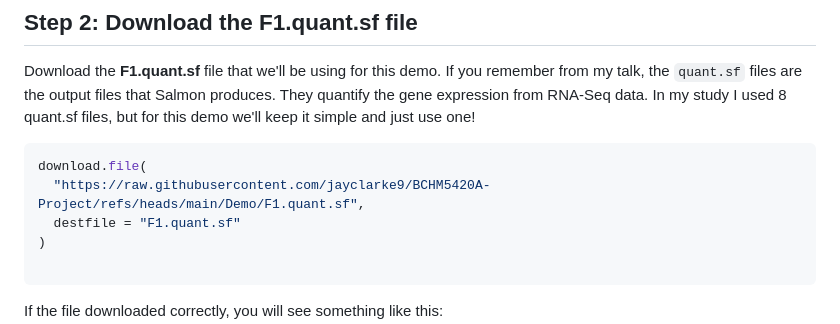
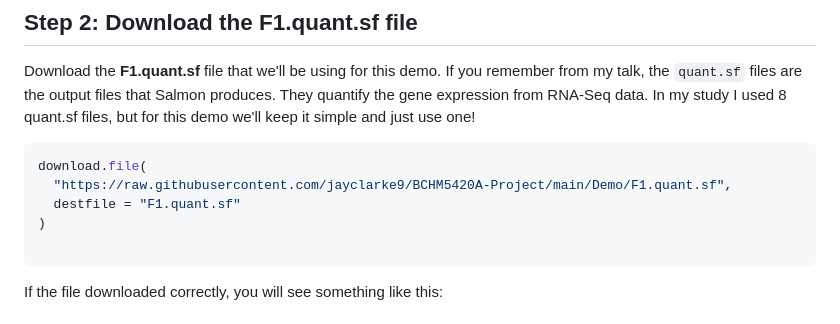
Before and after one commit to jayclarke9/BCHM5420A-Project, a Markdown page: Demo/SpaceBrain_Demo.md, the part around the change. Rendered like a GitHub page.

````diff
--- a/Demo/SpaceBrain_Demo.md
+++ b/Demo/SpaceBrain_Demo.md
@@ -32,7 +32,7 @@ R --version
 Download the **F1.quant.sf** file that we'll be using for this demo. If you remember from my talk, the `quant.sf` files are the output files that Salmon produces. They quantify the gene expression from RNA-Seq data. In my study I used 8 quant.sf files, but for this demo we'll keep it simple and just use one!
 ```r
 download.file(
-  "https://raw.githubusercontent.com/jayclarke9/BCHM5420A-Project/refs/heads/main/Demo/F1.quant.sf",
+  "https://raw.githubusercontent.com/jayclarke9/BCHM5420A-Project/main/Demo/F1.quant.sf",
   destfile = "F1.quant.sf"
 )
 
````
